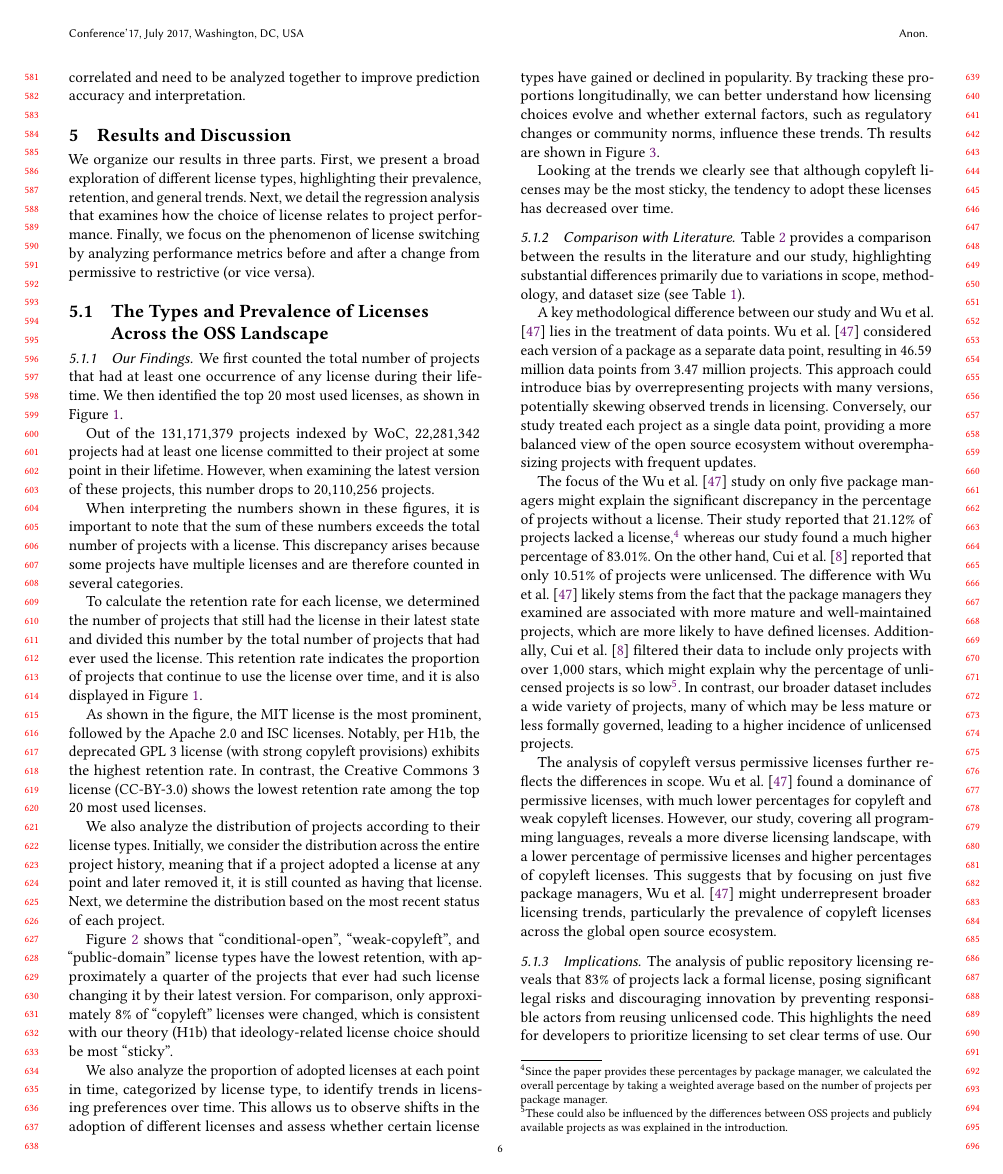
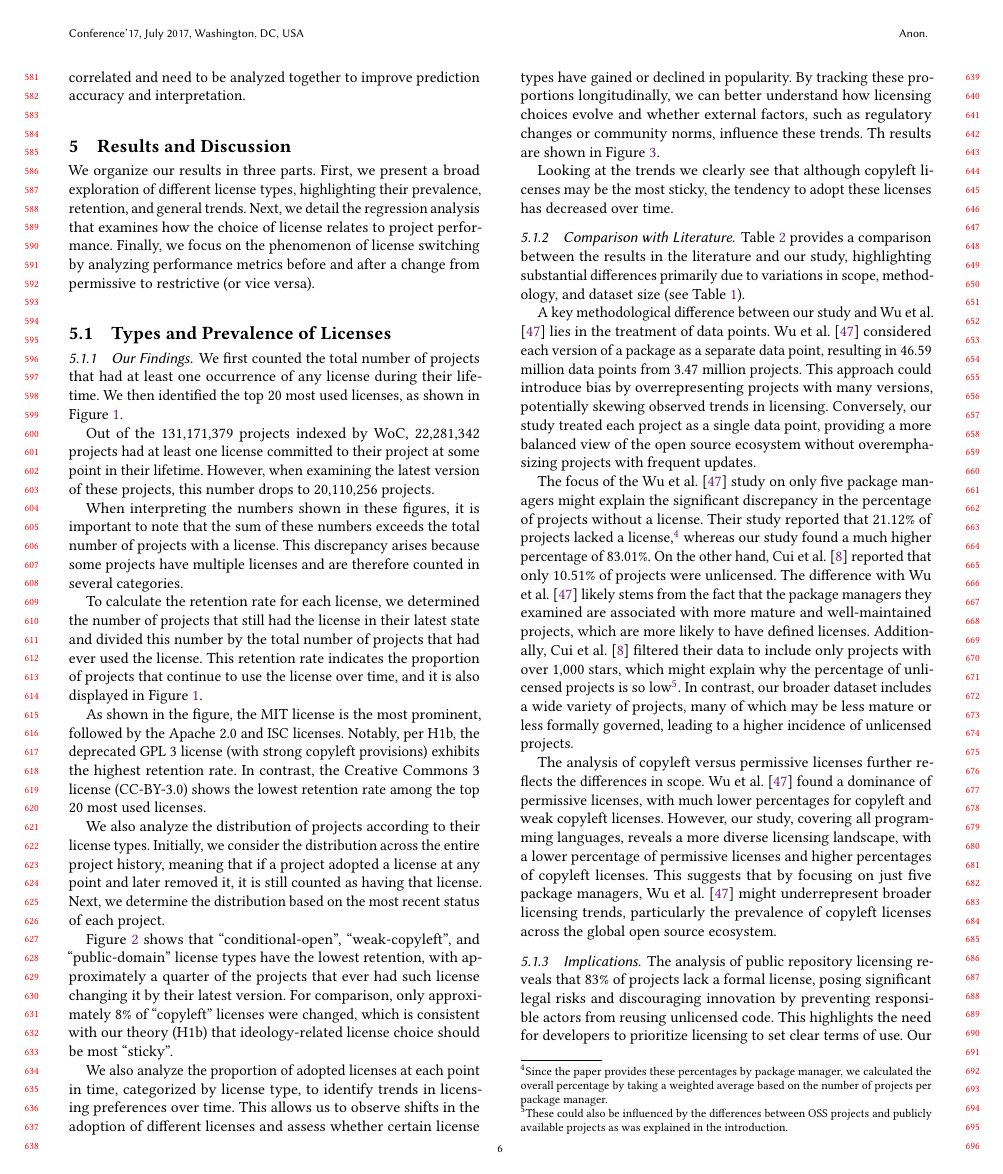
Before and after one commit to audrism/LicenseChoice, a LaTeX paper (0_main.tex, which reads 4_results.tex): page 6 of 14. Compiled offline with pdfLaTeX.

Commit message:
Update on Overleaf.

```diff
--- a/4_results.tex
+++ b/4_results.tex
@@ -8,7 +8,7 @@ relates to project performance.
 Finally, we focus on the phenomenon of license switching by analyzing performance
 metrics before and after a change from permissive to restrictive (or vice versa).
 
-\subsection{The Types and Prevalence of Licenses Across the OSS Landscape}
+\subsection{Types and Prevalence of Licenses}
 
 \subsubsection{Our Findings}
 
```
